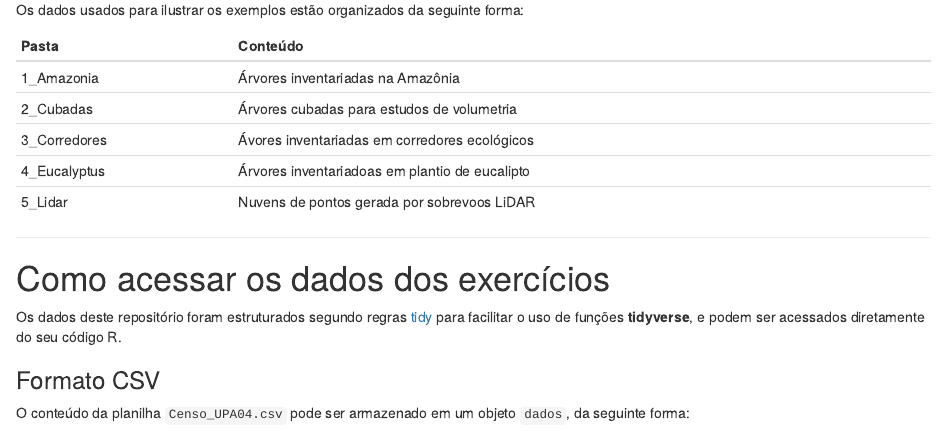
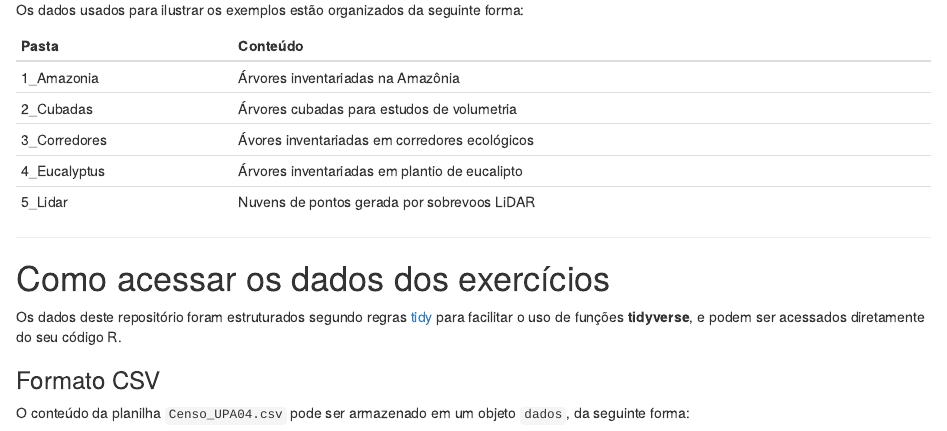
Before and after one commit to FlorestaR/dados, an R Markdown document (Dados.Rmd): the page in a window 1100 px wide, from 560 px down. The pictures show the output file Dados.html that the author committed with the source, opened offline.

Commit message:
Ajuste no HTML que explica como acessar os dados

```diff
--- a/Dados.Rmd
+++ b/Dados.Rmd
@@ -46,7 +46,7 @@ Os dados usados para ilustrar os exemplos estão organizados da seguinte forma:
 | 1_Amazonia   | Árvores inventariadas na Amazônia              |
 | 2_Cubadas    | Árvores cubadas para estudos de volumetria     |
 | 3_Corredores | Ávores inventariadas em corredores ecológicos  |
-| 4_Eucalyptus | Árvores inventariadoas em plantio de eucalipto |
+| 4_Eucalyptus | Árvores inventariadas em plantio de eucalipto  |
 | 5_Lidar      | Nuvens de pontos gerada por sobrevoos LiDAR    |
 
 ------------------------------------------------------------------------
```
Also changed, not shown: Dados.html.
